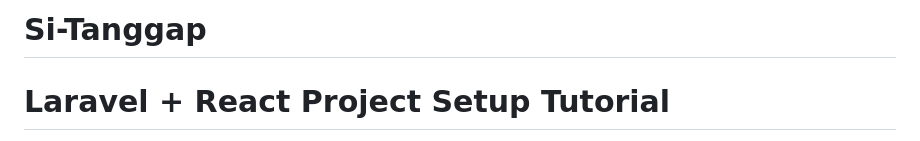
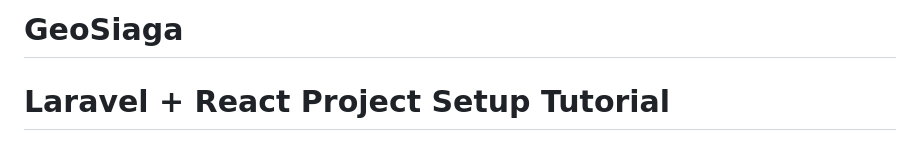
Before and after one commit to codewithun/Si-Tanggap, a Markdown page: README.md, the part around the change. GitHub-like rendering.

```diff
--- a/README.md
+++ b/README.md
@@ -1,4 +1,4 @@
-# Si-Tanggap
+# GeoSiaga
 
 # Laravel + React Project Setup Tutorial
 
```
